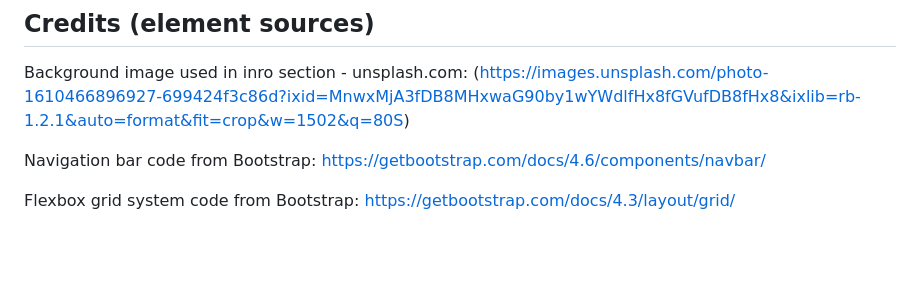
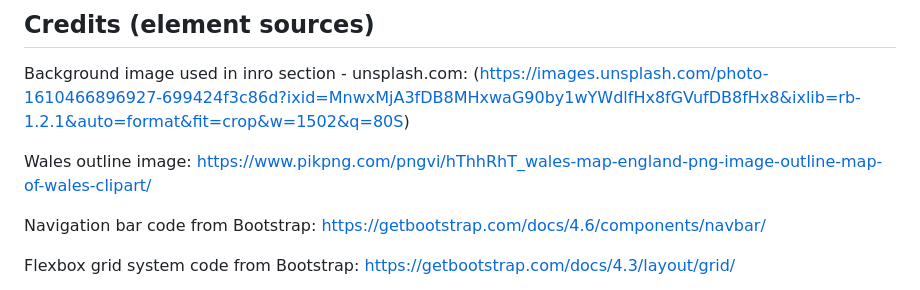
Before and after one commit to Alextruss/Project-1, a Markdown page: README.md, the part around the change. Rendered like a GitHub page; blank space fills up the shorter version.

```diff
--- a/README.md
+++ b/README.md
@@ -76,6 +76,9 @@ to clone the repository you will need to access this link, then Select the code
 Background image used in inro section - unsplash.com:
 (https://images.unsplash.com/photo-1610466896927-699424f3c86d?ixid=MnwxMjA3fDB8MHxwaG90by1wYWdlfHx8fGVufDB8fHx8&ixlib=rb-1.2.1&auto=format&fit=crop&w=1502&q=80S)
 
+Wales outline image:
+https://www.pikpng.com/pngvi/hThhRhT_wales-map-england-png-image-outline-map-of-wales-clipart/
+
 Navigation bar code from Bootstrap:
 https://getbootstrap.com/docs/4.6/components/navbar/
 
```
Also changed, not shown: images/walesimg.png (added), 2 other files.
